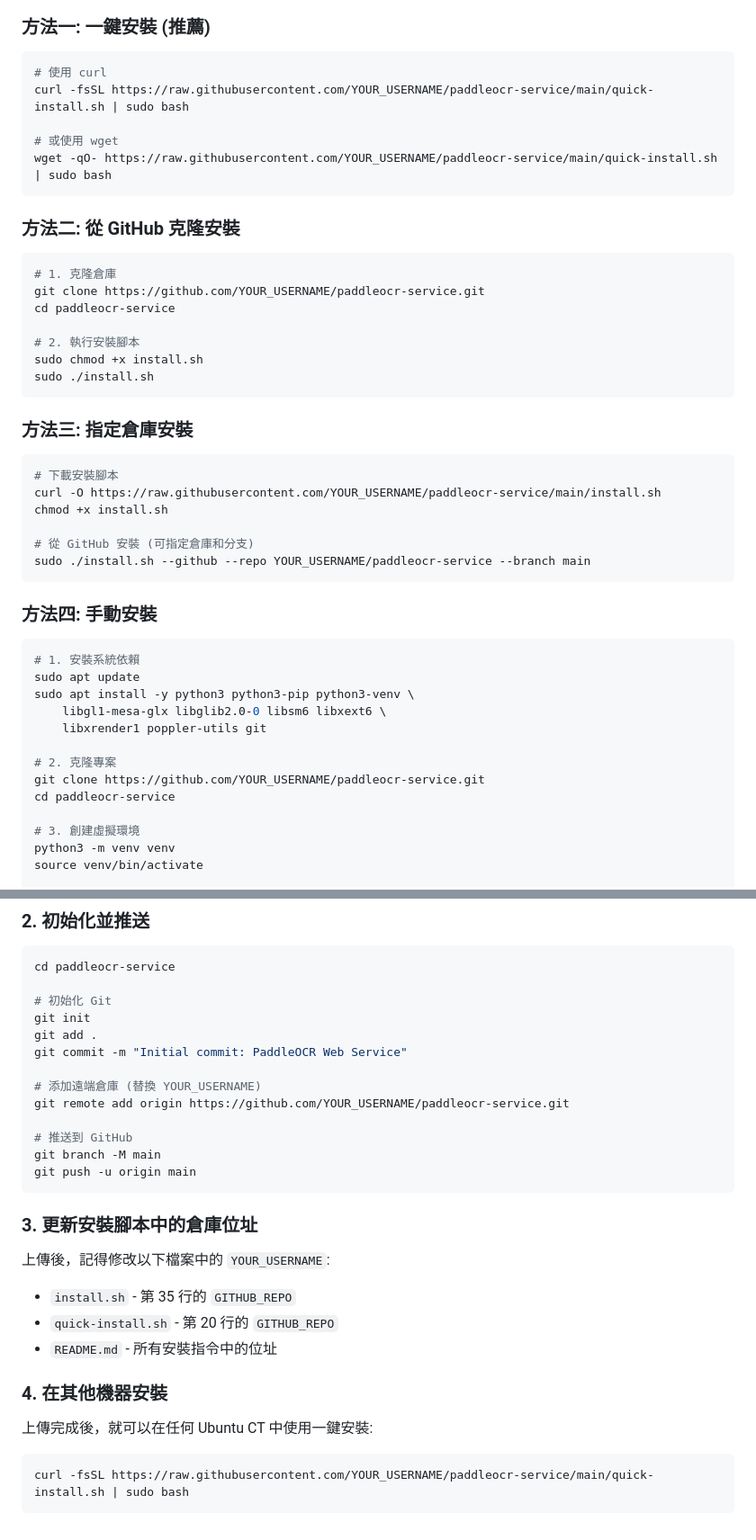
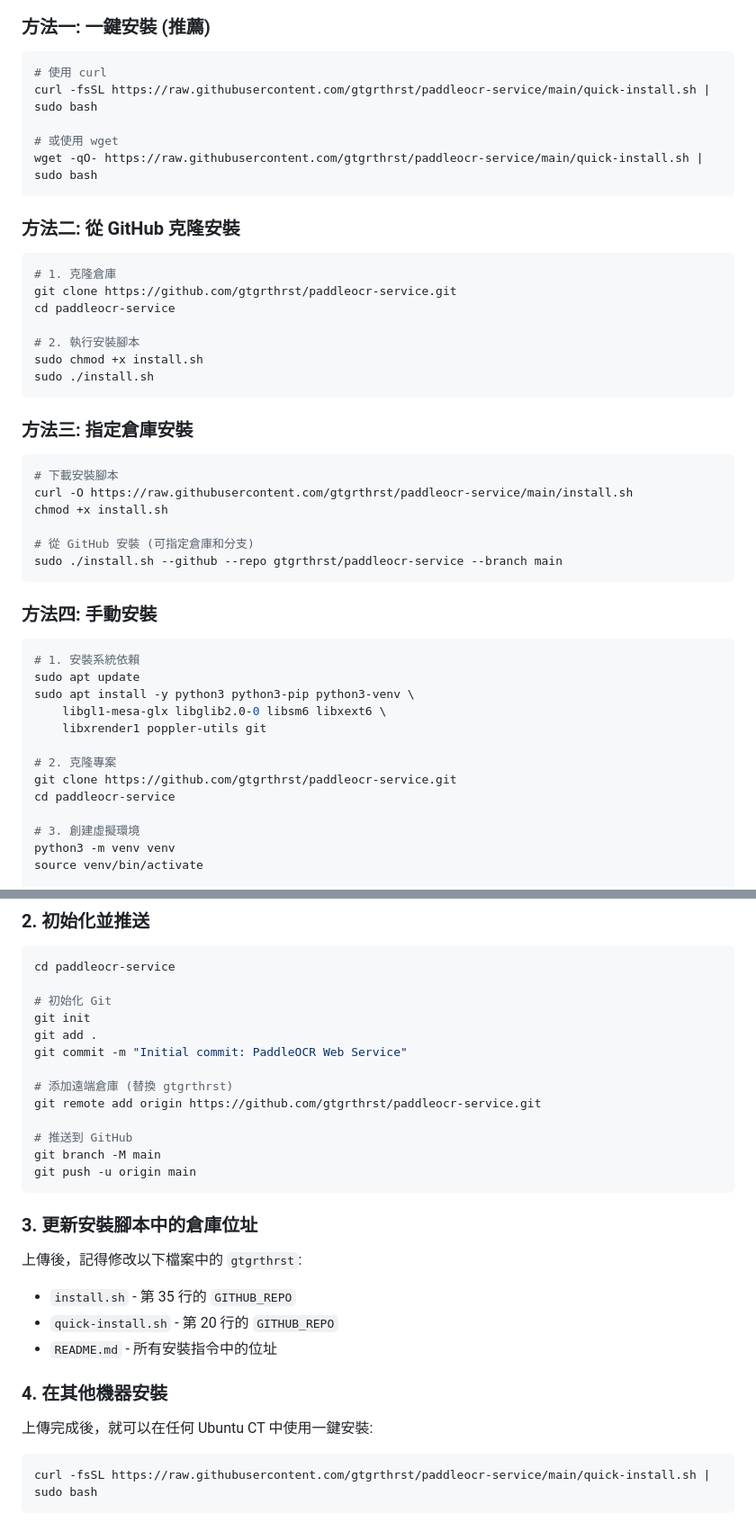
Before and after one commit to gtgrthrst/paddleocr-service, a Markdown page: README.md, 2 parts joined by grey strips. Shown at 90% size. Drawn GitHub-style.

````diff
--- a/README.md
+++ b/README.md
@@ -26,17 +26,17 @@
 
 ```bash
 # 使用 curl
-curl -fsSL https://raw.githubusercontent.com/YOUR_USERNAME/paddleocr-service/main/quick-install.sh | sudo bash
+curl -fsSL https://raw.githubusercontent.com/gtgrthrst/paddleocr-service/main/quick-install.sh | sudo bash
 
 # 或使用 wget
-wget -qO- https://raw.githubusercontent.com/YOUR_USERNAME/paddleocr-service/main/quick-install.sh | sudo bash
+wget -qO- https://raw.githubusercontent.com/gtgrthrst/paddleocr-service/main/quick-install.sh | sudo bash
 ```
 
 ### 方法二: 從 GitHub 克隆安裝
 
 ```bash
 # 1. 克隆倉庫
-git clone https://github.com/YOUR_USERNAME/paddleocr-service.git
+git clone https://github.com/gtgrthrst/paddleocr-service.git
 cd paddleocr-service
 
 # 2. 執行安裝腳本
@@ -48,11 +48,11 @@ sudo ./install.sh
 
 ```bash
 # 下載安裝腳本
-curl -O https://raw.githubusercontent.com/YOUR_USERNAME/paddleocr-service/main/install.sh
+curl -O https://raw.githubusercontent.com/gtgrthrst/paddleocr-service/main/install.sh
 chmod +x install.sh
 
 # 從 GitHub 安裝 (可指定倉庫和分支)
-sudo ./install.sh --github --repo YOUR_USERNAME/paddleocr-service --branch main
+sudo ./install.sh --github --repo gtgrthrst/paddleocr-service --branch main
 ```
 
 ### 方法四: 手動安裝
@@ -65,7 +65,7 @@ sudo apt install -y python3 python3-pip python3-venv \
     libxrender1 poppler-utils git
 
 # 2. 克隆專案
-git clone https://github.com/YOUR_USERNAME/paddleocr-service.git
+git clone https://github.com/gtgrthrst/paddleocr-service.git
 cd paddleocr-service
 
 # 3. 創建虛擬環境
@@ -295,8 +295,8 @@ git init
 git add .
 git commit -m "Initial commit: PaddleOCR Web Service"
 
-# 添加遠端倉庫 (替換 YOUR_USERNAME)
-git remote add origin https://github.com/YOUR_USERNAME/paddleocr-service.git
+# 添加遠端倉庫 (替換 gtgrthrst)
+git remote add origin https://github.com/gtgrthrst/paddleocr-service.git
 
 # 推送到 GitHub
 git branch -M main
@@ -305,7 +305,7 @@ git push -u origin main
 
 ### 3. 更新安裝腳本中的倉庫位址
 
-上傳後，記得修改以下檔案中的 `YOUR_USERNAME`:
+上傳後，記得修改以下檔案中的 `gtgrthrst`:
 
 - `install.sh` - 第 35 行的 `GITHUB_REPO`
 - `quick-install.sh` - 第 20 行的 `GITHUB_REPO`
@@ -316,5 +316,5 @@ git push -u origin main
 上傳完成後，就可以在任何 Ubuntu CT 中使用一鍵安裝:
 
 ```bash
-curl -fsSL https://raw.githubusercontent.com/YOUR_USERNAME/paddleocr-service/main/quick-install.sh | sudo bash
+curl -fsSL https://raw.githubusercontent.com/gtgrthrst/paddleocr-service/main/quick-install.sh | sudo bash
 ```
````
Also changed, not shown: other parts of README.md (+1 -1 lines).
